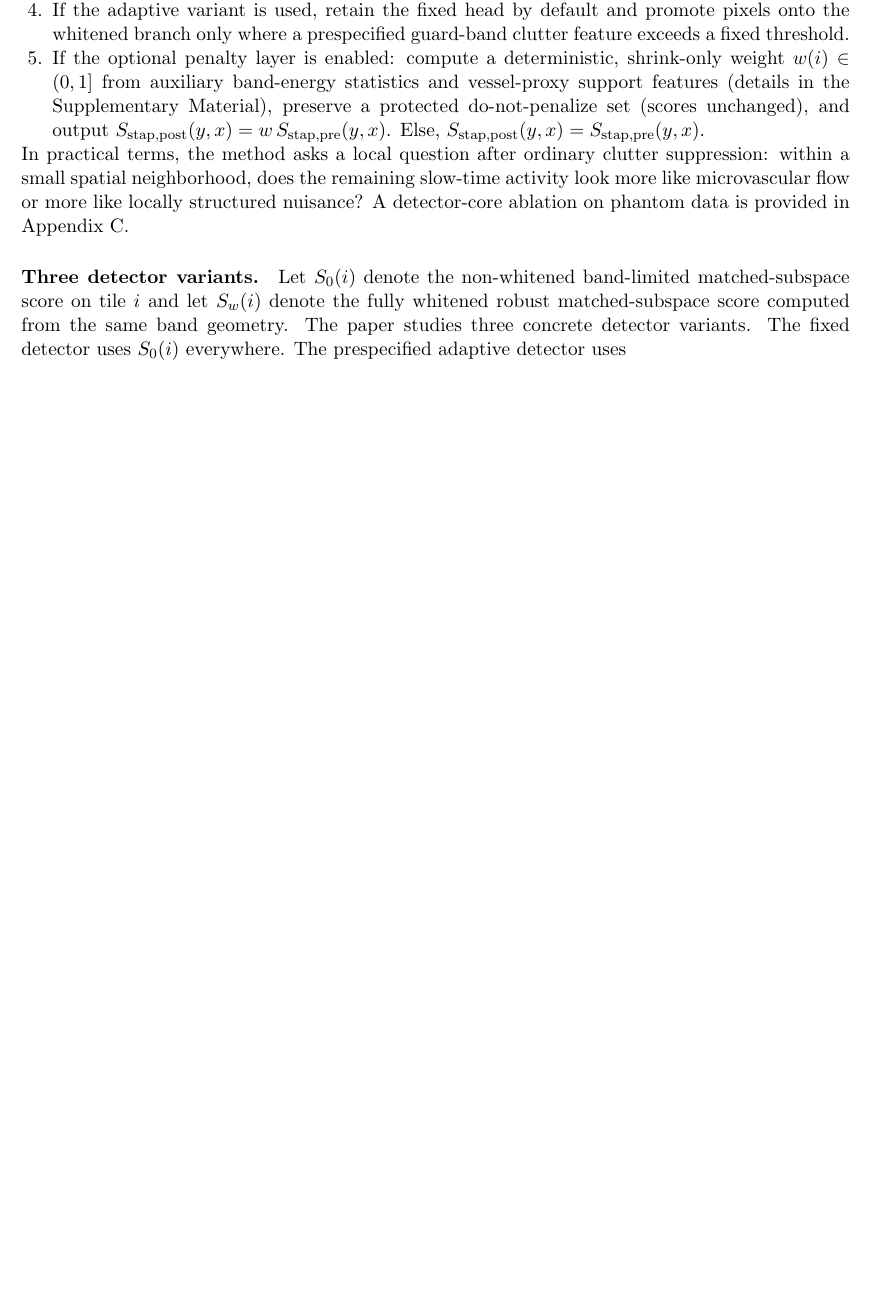
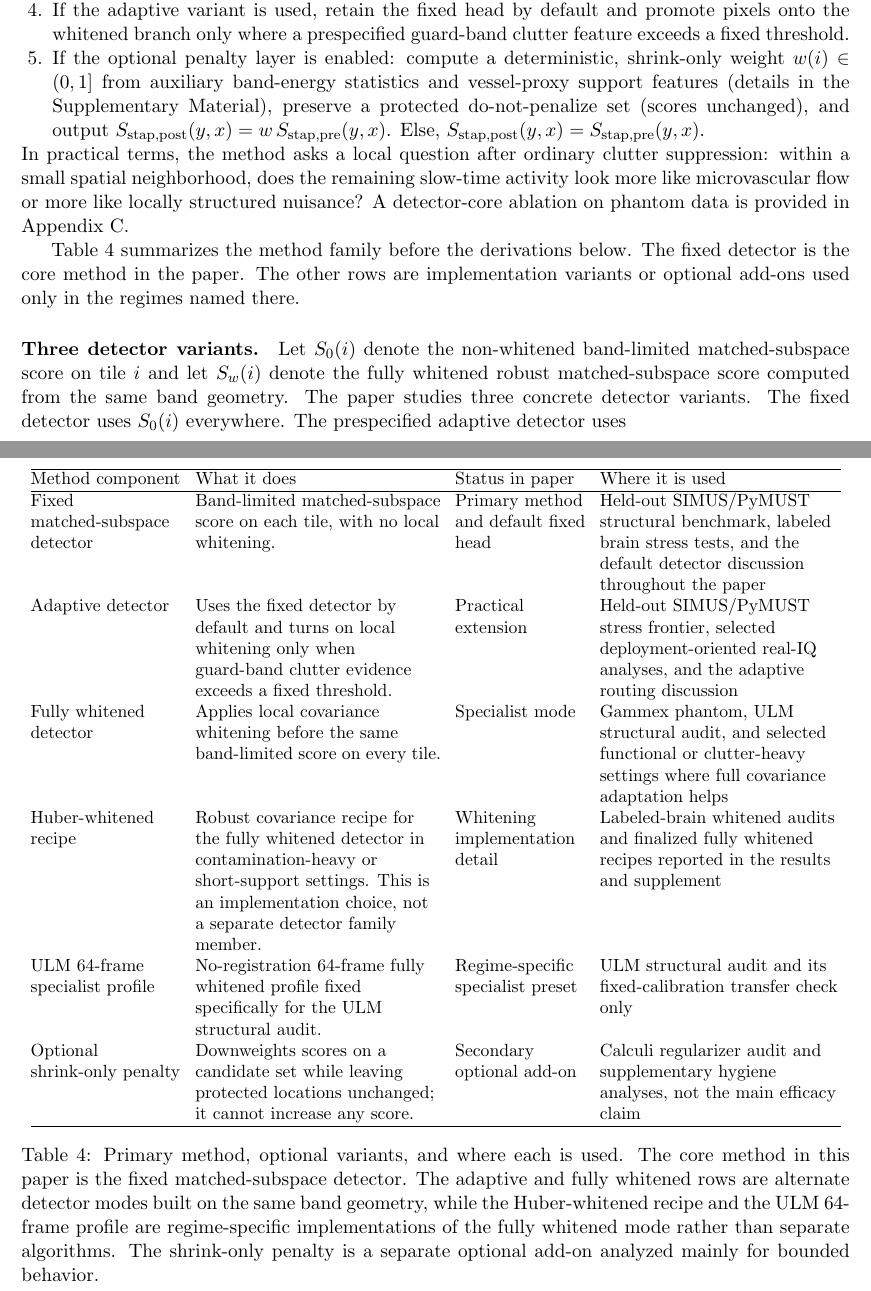
Before and after one commit to ArthurShune/fus-detectors, a LaTeX paper (stap_fus_methodology.tex): part of page 9 of 100 before the commit and two parts of pages 9 and 15 of 101 after it, the two joined at a grey line, cut so that both start at the same text, the shorter picture padded with empty space. Compiled offline with pdfLaTeX.

Commit message:
Add early method-family summary table

```diff
--- a/stap_fus_methodology.tex
+++ b/stap_fus_methodology.tex
@@ -317,6 +317,28 @@ Readers do not need radar background to follow the method. The fixed head can be
 \label{fig:stap_pipeline}
 \end{figure}
 
+Table~\ref{tab:method_family_summary} summarizes the method family before the derivations below. The fixed detector is the core method in the paper. The other rows are implementation variants or optional add-ons used only in the regimes named there.
+
+\begin{table}[t]
+\centering
+\small
+\setlength{\tabcolsep}{4pt}
+\begin{tabular}{@{}P{3.0cm} P{4.9cm} P{2.6cm} P{4.8cm}@{}}
+\hline
+Method component & What it does & Status in paper & Where it is used \\
+\hline
+Fixed matched-subspace detector & Band-limited matched-subspace score on each tile, with no local whitening. & Primary method and default fixed head & Held-out SIMUS/PyMUST structural benchmark, labeled brain stress tests, and the default detector discussion throughout the paper \\
+Adaptive detector & Uses the fixed detector by default and turns on local whitening only when guard-band clutter evidence exceeds a fixed threshold. & Practical extension & Held-out SIMUS/PyMUST stress frontier, selected deployment-oriented real-IQ analyses, and the adaptive routing discussion \\
+Fully whitened detector & Applies local covariance whitening before the same band-limited score on every tile. & Specialist mode & Gammex phantom, ULM structural audit, and selected functional or clutter-heavy settings where full covariance adaptation helps \\
+Huber-whitened recipe & Robust covariance recipe for the fully whitened detector in contamination-heavy or short-support settings. This is an implementation choice, not a separate detector family member. & Whitening implementation detail & Labeled-brain whitened audits and finalized fully whitened recipes reported in the results and supplement \\
+ULM 64-frame specialist profile & No-registration 64-frame fully whitened profile fixed specifically for the ULM structural audit. & Regime-specific specialist preset & ULM structural audit and its fixed-calibration transfer check only \\
+Optional shrink-only penalty & Downweights scores on a candidate set while leaving protected locations unchanged; it cannot increase any score. & Secondary optional add-on & Calculi regularizer audit and supplementary hygiene analyses, not the main efficacy claim \\
+\hline
+\end{tabular}
+\caption{Primary method, optional variants, and where each is used. The core method in this paper is the fixed matched-subspace detector. The adaptive and fully whitened rows are alternate detector modes built on the same band geometry, while the Huber-whitened recipe and the ULM 64-frame profile are regime-specific implementations of the fully whitened mode rather than separate algorithms. The shrink-only penalty is a separate optional add-on analyzed mainly for bounded behavior.}
+\label{tab:method_family_summary}
+\end{table}
+
 \paragraph{Three detector variants.}
 Let $S_{0}(i)$ denote the non-whitened band-limited matched-subspace score on tile $i$ and let $S_{w}(i)$ denote the fully whitened robust matched-subspace score computed from the same band geometry. The paper studies three concrete detector variants. The fixed detector uses $S_{0}(i)$ everywhere. The prespecified adaptive detector uses
 \[
```
Also changed, not shown: stap_fus_paper.pdf.
